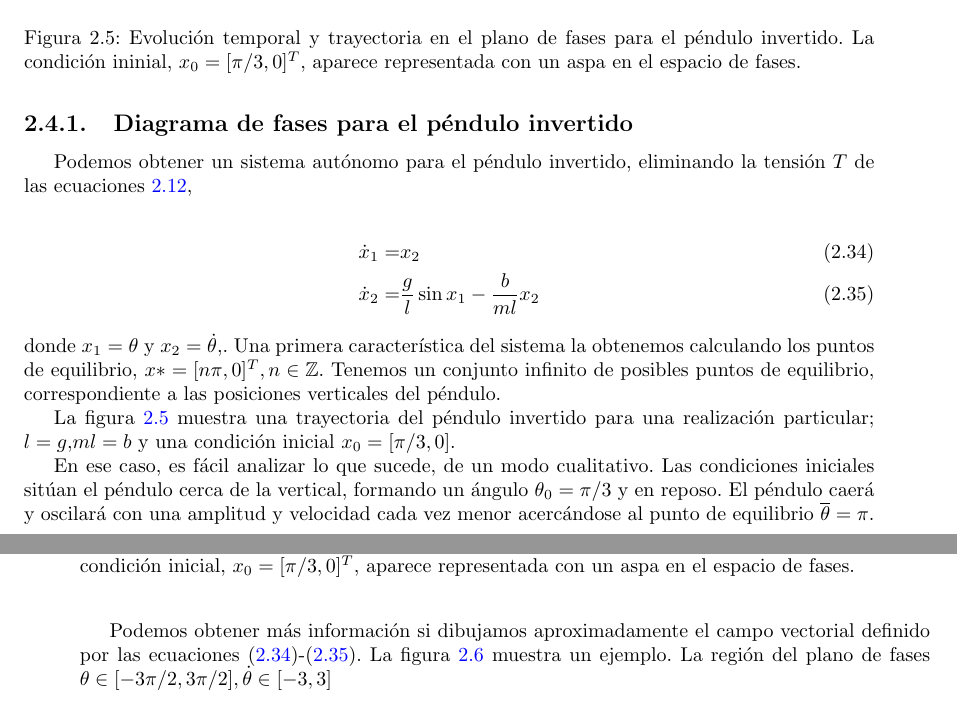
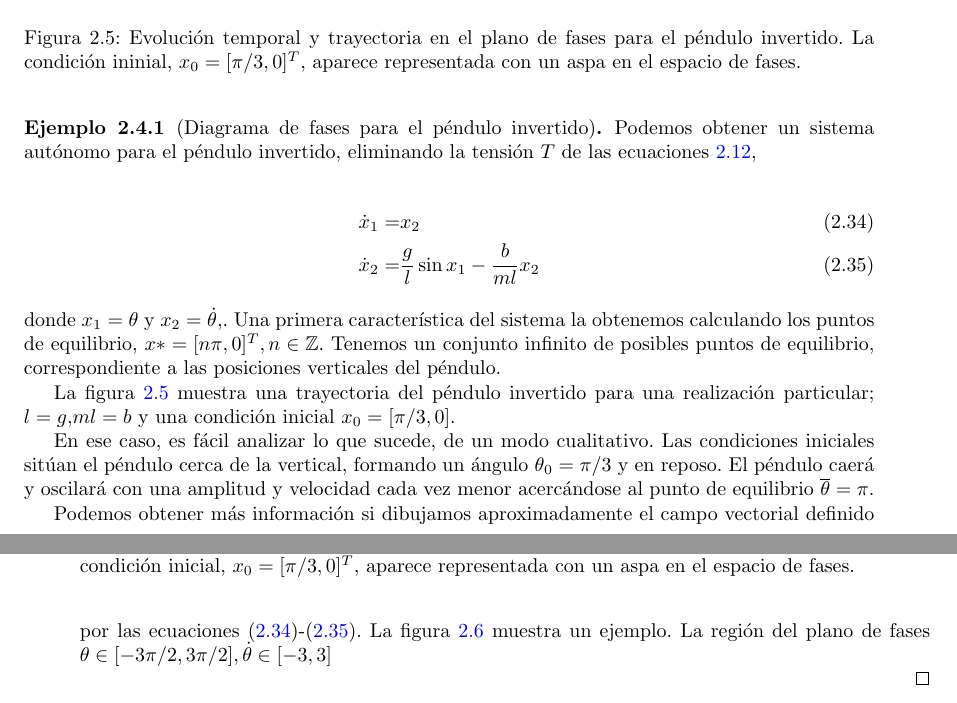
Before and after one commit to UCM-237/Realimentados, a LaTeX book (manual/realimentados.tex, which reads manual/modelado.tex): two parts of pages 18 and 19 of 45, joined at a grey line, cut so that both start at the same text. Compiled offline with pdfLaTeX.

Commit message:
ejemplo prueba

```diff
--- a/manual/modelado.tex
+++ b/manual/modelado.tex
@@ -313,7 +313,7 @@ El conjunto de todas las trayectorias en el plano de fases de un sistema se deno
 
 Las representaciones en el plano de fases, no ofrecen un camino sencillo para observar algunos de los fenómenos propios de los sistemas no lineales. A continuación, vamos a emplearlas con algunos de los ejemplos de la sección \ref{sec: ejem}
 
-\subsection{Diagrama de fases para el péndulo invertido}
+\begin{example}[Diagrama de fases para el péndulo invertido]
 Podemos obtener un sistema autónomo para el péndulo invertido, eliminando la tensión $T$ de las ecuaciones \ref{eq: f},
 
 \begin{align}
@@ -344,3 +344,5 @@ Podemos obtener más información si dibujamos aproximadamente el campo vectoria
 \includegraphics[scale=0.8]{pi_php.eps}
 \caption{diagrama de fase para el péndulo invertido, cada aspa representa una condición inicial distinta} \label{fig:piphp}
 \end{figure}
+\qed
+\end{example}
```
